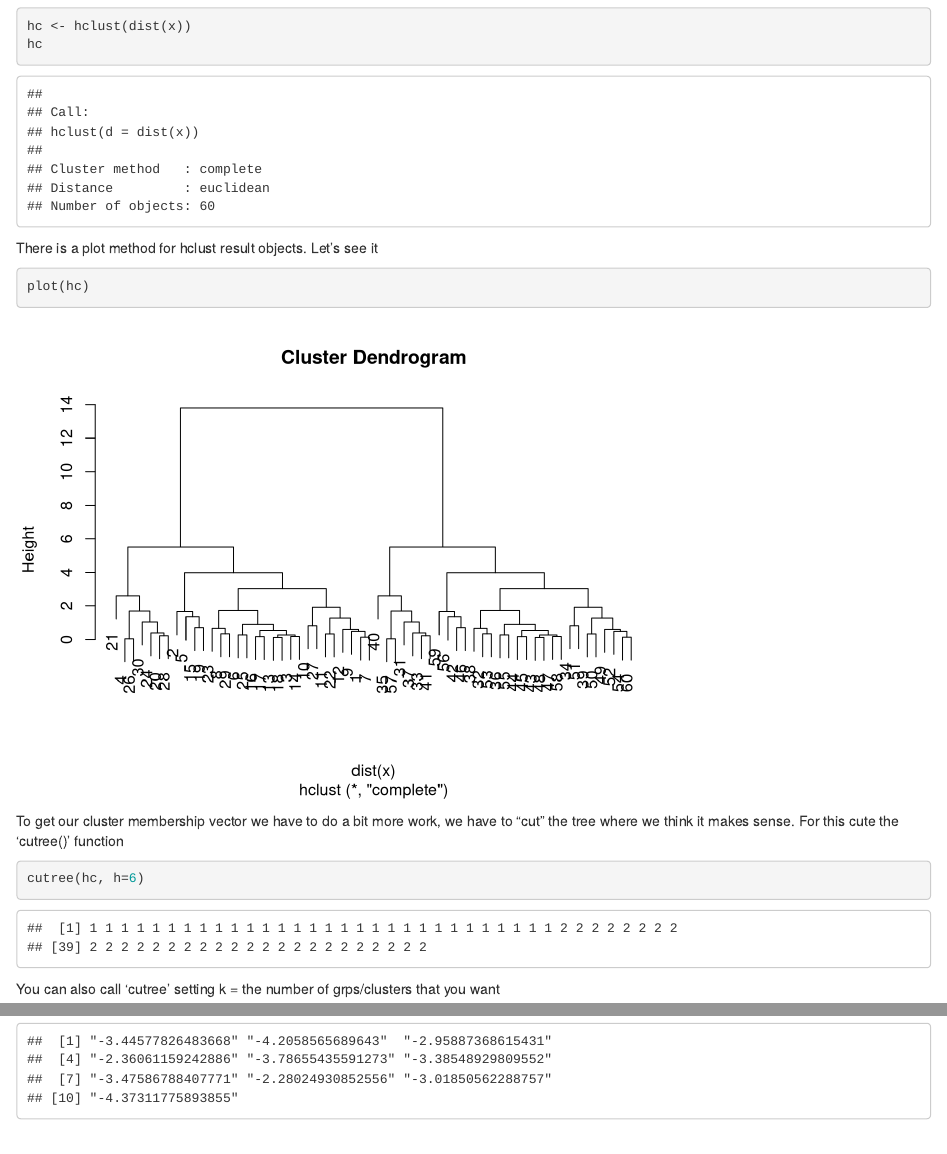
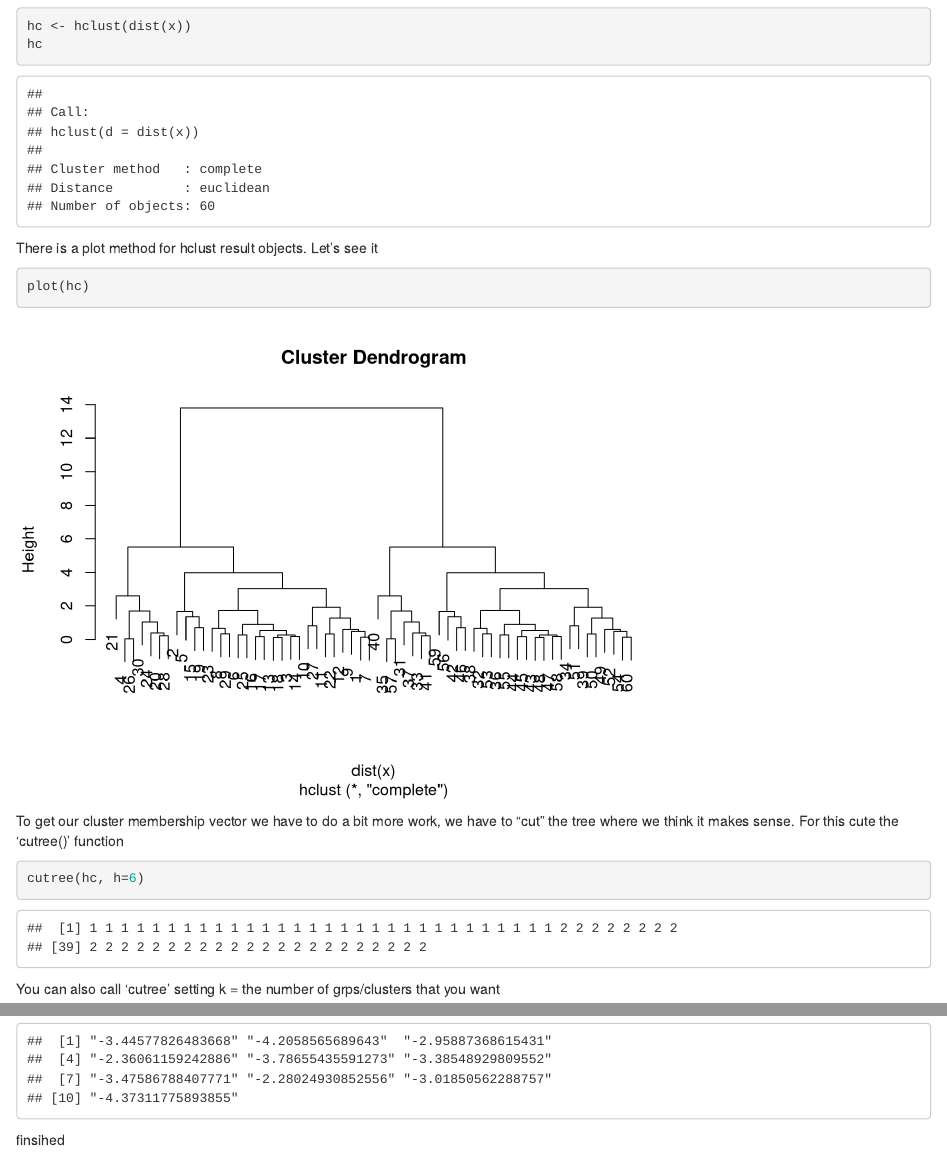
Before and after one commit to hayoungyoung/bimm143, an R Markdown document (class08/class_08.Rmd): the page in a window 1100 px wide, from 2670 px down, and a second part further down, joined at a grey line. Rendered offline with R 4.5, knitr and Pandoc, with nearby package versions; both versions are drawn in the output format of the newer one; code that draws random numbers runs with fixed seeds of ours; some code elsewhere in the file could not run offline.

Commit message:
Class 8 PCA

````diff
--- a/class08/class_08.Rmd
+++ b/class08/class_08.Rmd
@@ -2,7 +2,7 @@
 title: "Machine Learning 1"
 author: "Hayoung A15531571"
 date: "10/21/2021"
-output: pdf_document
+output: html_document
 ---
 
 First up is clustering methods
@@ -355,3 +355,5 @@ gene_score_ranked <- sort(gene_scores, decreasing=TRUE)
 top_10_genes <- names(gene_score_ranked[1:10])
 top_10_genes
 ```
+
+finsihed
````
